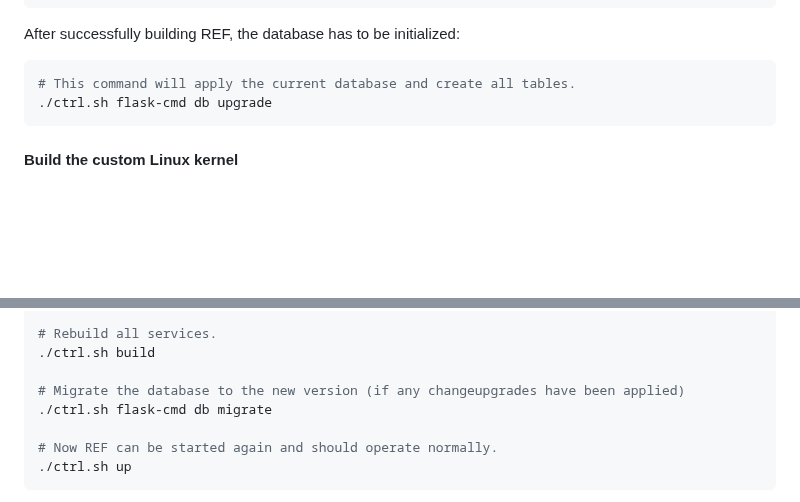
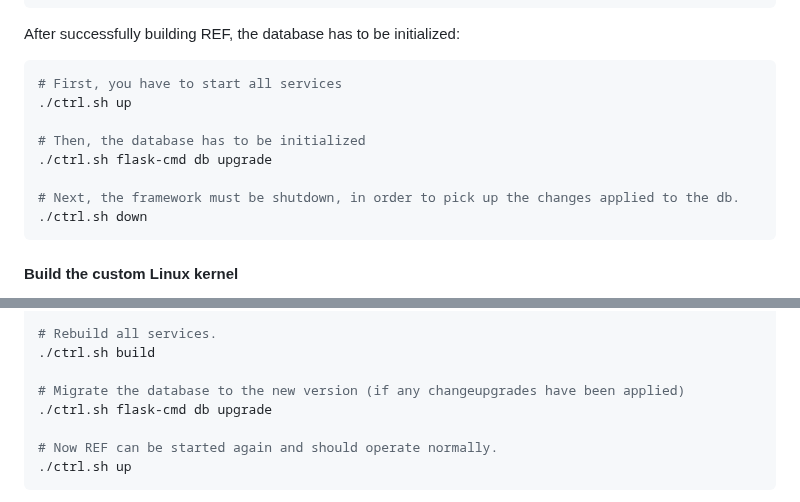
Before and after one commit to remote-exercise-framework/ref, a Markdown page: README.md, 2 parts joined by grey strips. Drawn GitHub-style; blank space fills up the shorter version.

````diff
--- a/README.md
+++ b/README.md
@@ -27,8 +27,14 @@ cp template.env setting.env
 
 After successfully building REF, the database has to be initialized:
 ```bash
-# This command will apply the current database and create all tables.
+# First, you have to start all services
+./ctrl.sh up
+
+# Then, the database has to be initialized
 ./ctrl.sh flask-cmd db upgrade
+
+# Next, the framework must be shutdown, in order to pick up the changes applied to the db.
+./ctrl.sh down
 ```
 
 
@@ -126,7 +132,7 @@ git pull && git submodule update --init --recursive
 ./ctrl.sh build
 
 # Migrate the database to the new version (if any changeupgrades have been applied)
-./ctrl.sh flask-cmd db migrate
+./ctrl.sh flask-cmd db upgrade
 
 # Now REF can be started again and should operate normally.
 ./ctrl.sh up
````
